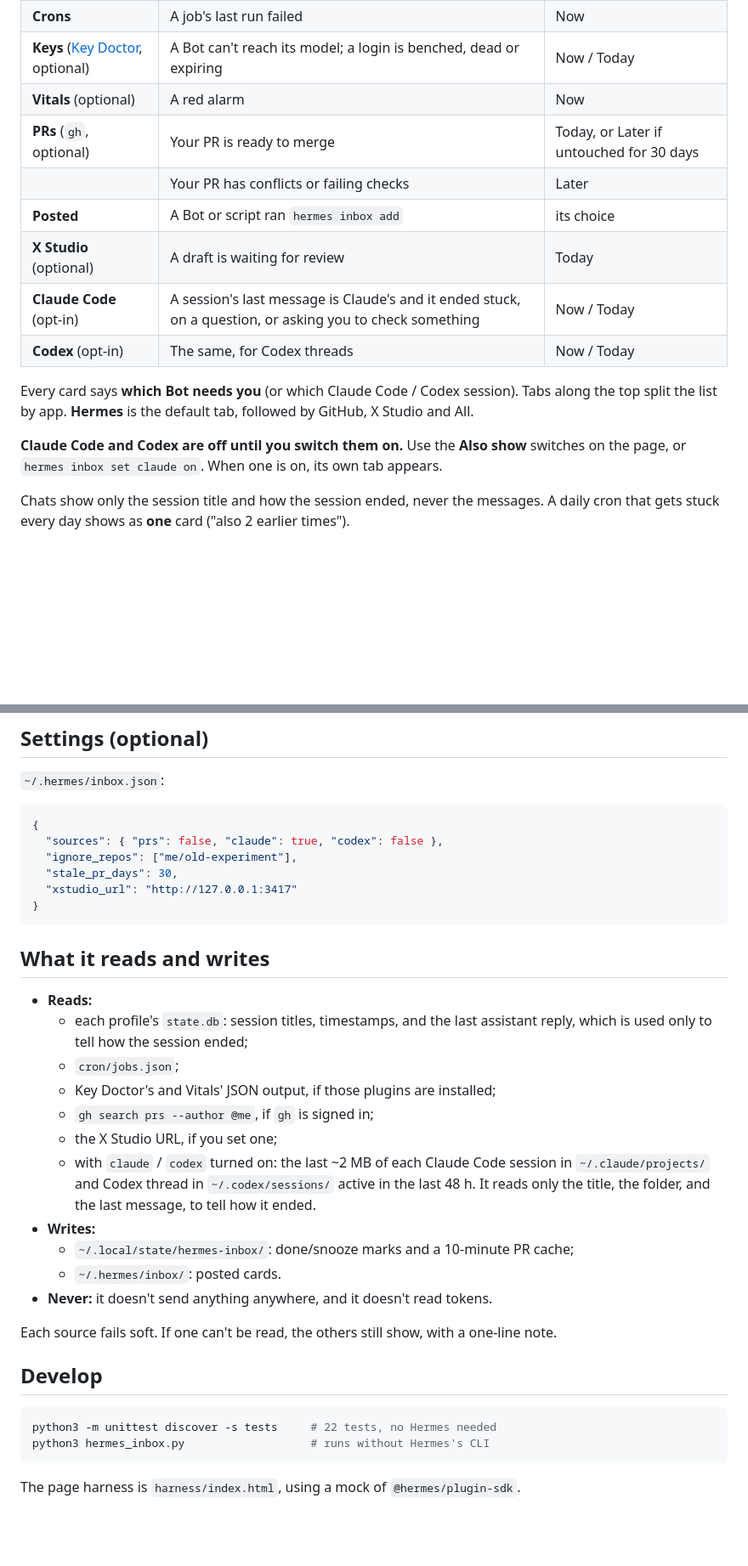
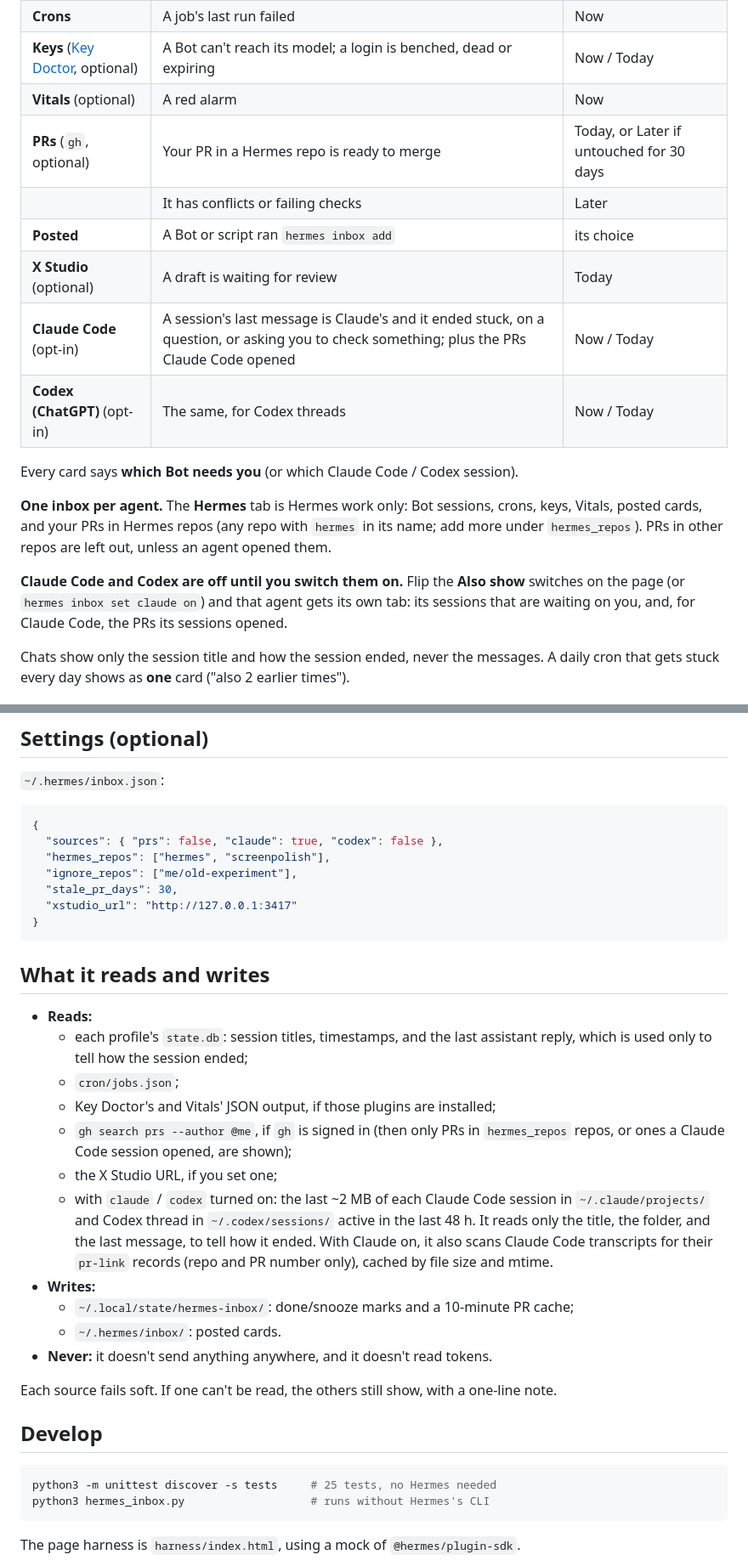
Before and after one commit to BkashJEE/hermes-agent-inbox, a Markdown page: README.md, 2 parts joined by grey strips. Shown: that part at 85% size. Rendered like a GitHub page; blank space fills up the shorter version.

Commit message:
0.3.0: one inbox per agent — Hermes tab is Hermes repos only; Claude tab adds the PRs Claude Code opened; switches jump to their tab

````diff
--- a/README.md
+++ b/README.md
@@ -24,16 +24,18 @@ Bots can post their own cards too (`hermes inbox add`), so a cron job can ask yo
 | **Crons** | A job's last run failed | Now |
 | **Keys** ([Key Doctor](https://github.com/BkashJEE/hermes-key-doctor), optional) | A Bot can't reach its model; a login is benched, dead or expiring | Now / Today |
 | **Vitals** (optional) | A red alarm | Now |
-| **PRs** (`gh`, optional) | Your PR is ready to merge | Today, or Later if untouched for 30 days |
-| | Your PR has conflicts or failing checks | Later |
+| **PRs** (`gh`, optional) | Your PR in a Hermes repo is ready to merge | Today, or Later if untouched for 30 days |
+| | It has conflicts or failing checks | Later |
 | **Posted** | A Bot or script ran `hermes inbox add` | its choice |
 | **X Studio** (optional) | A draft is waiting for review | Today |
-| **Claude Code** (opt-in) | A session's last message is Claude's and it ended stuck, on a question, or asking you to check something | Now / Today |
-| **Codex** (opt-in) | The same, for Codex threads | Now / Today |
+| **Claude Code** (opt-in) | A session's last message is Claude's and it ended stuck, on a question, or asking you to check something; plus the PRs Claude Code opened | Now / Today |
+| **Codex (ChatGPT)** (opt-in) | The same, for Codex threads | Now / Today |
 
-Every card says **which Bot needs you** (or which Claude Code / Codex session). Tabs along the top split the list by app. **Hermes** is the default tab, followed by GitHub, X Studio and All.
+Every card says **which Bot needs you** (or which Claude Code / Codex session).
 
-**Claude Code and Codex are off until you switch them on.** Use the **Also show** switches on the page, or `hermes inbox set claude on`. When one is on, its own tab appears.
+**One inbox per agent.** The **Hermes** tab is Hermes work only: Bot sessions, crons, keys, Vitals, posted cards, and your PRs in Hermes repos (any repo with `hermes` in its name; add more under `hermes_repos`). PRs in other repos are left out, unless an agent opened them.
+
+**Claude Code and Codex are off until you switch them on.** Flip the **Also show** switches on the page (or `hermes inbox set claude on`) and that agent gets its own tab: its sessions that are waiting on you, and, for Claude Code, the PRs its sessions opened.
 
 Chats show only the session title and how the session ended, never the messages. A daily cron that gets stuck every day shows as **one** card ("also 2 earlier times").
 
@@ -95,6 +97,7 @@ hermes inbox set claude on         # show Claude Code sessions (or codex; off to
 ```json
 {
   "sources": { "prs": false, "claude": true, "codex": false },
+  "hermes_repos": ["hermes", "screenpolish"],
   "ignore_repos": ["me/old-experiment"],
   "stale_pr_days": 30,
   "xstudio_url": "http://127.0.0.1:3417"
@@ -107,9 +110,9 @@ hermes inbox set claude on         # show Claude Code sessions (or codex; off to
   - each profile's `state.db`: session titles, timestamps, and the last assistant reply, which is used only to tell how the session ended;
   - `cron/jobs.json`;
   - Key Doctor's and Vitals' JSON output, if those plugins are installed;
-  - `gh search prs --author @me`, if `gh` is signed in;
+  - `gh search prs --author @me`, if `gh` is signed in (then only PRs in `hermes_repos` repos, or ones a Claude Code session opened, are shown);
   - the X Studio URL, if you set one;
-  - with `claude` / `codex` turned on: the last ~2 MB of each Claude Code session in `~/.claude/projects/` and Codex thread in `~/.codex/sessions/` active in the last 48 h. It reads only the title, the folder, and the last message, to tell how it ended.
+  - with `claude` / `codex` turned on: the last ~2 MB of each Claude Code session in `~/.claude/projects/` and Codex thread in `~/.codex/sessions/` active in the last 48 h. It reads only the title, the folder, and the last message, to tell how it ended. With Claude on, it also scans Claude Code transcripts for their `pr-link` records (repo and PR number only), cached by file size and mtime.
 - **Writes:**
   - `~/.local/state/hermes-inbox/`: done/snooze marks and a 10-minute PR cache;
   - `~/.hermes/inbox/`: posted cards.
@@ -120,7 +123,7 @@ Each source fails soft. If one can't be read, the others still show, with a one-
 ## Develop
 
 ```bash
-python3 -m unittest discover -s tests     # 22 tests, no Hermes needed
+python3 -m unittest discover -s tests     # 25 tests, no Hermes needed
 python3 hermes_inbox.py                   # runs without Hermes's CLI
 ```
 
````
Also changed, not shown: CHANGELOG.md (+7 -0 lines), docs/card-expanded.png, docs/hero.png, docs/inbox.png, 5 other files.
